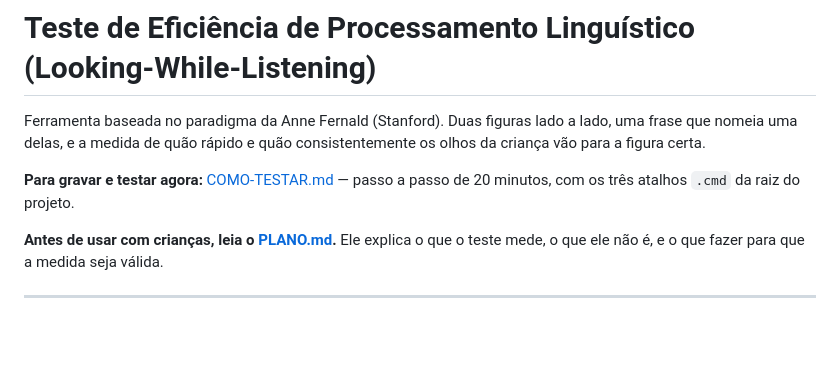
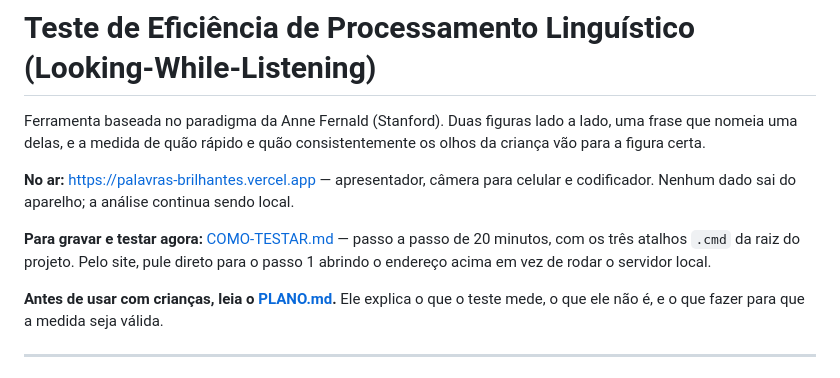
Before and after one commit to cberbel/Palavras-Brilhantes, a Markdown page: README.md, the part around the change. Drawn GitHub-style; blank space fills up the shorter version.

Commit message:
Registra o endereco do site no README

```diff
--- a/README.md
+++ b/README.md
@@ -4,8 +4,12 @@ Ferramenta baseada no paradigma da Anne Fernald (Stanford). Duas figuras lado a
 uma frase que nomeia uma delas, e a medida de quão rápido e quão consistentemente os
 olhos da criança vão para a figura certa.
 
+**No ar:** https://palavras-brilhantes.vercel.app — apresentador, câmera para celular e
+codificador. Nenhum dado sai do aparelho; a análise continua sendo local.
+
 **Para gravar e testar agora:** [COMO-TESTAR.md](COMO-TESTAR.md) — passo a passo de
-20 minutos, com os três atalhos `.cmd` da raiz do projeto.
+20 minutos, com os três atalhos `.cmd` da raiz do projeto. Pelo site, pule direto para
+o passo 1 abrindo o endereço acima em vez de rodar o servidor local.
 
 **Antes de usar com crianças, leia o [PLANO.md](PLANO.md).** Ele explica o que o teste
 mede, o que ele não é, e o que fazer para que a medida seja válida.
```
